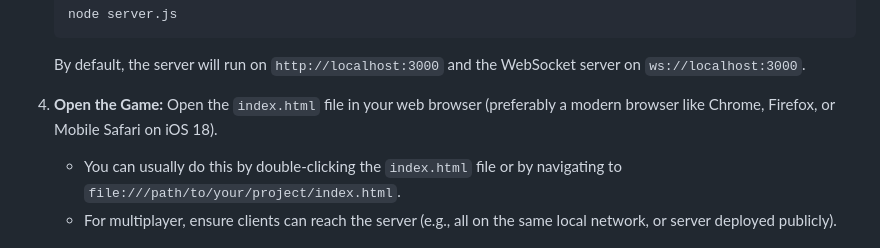
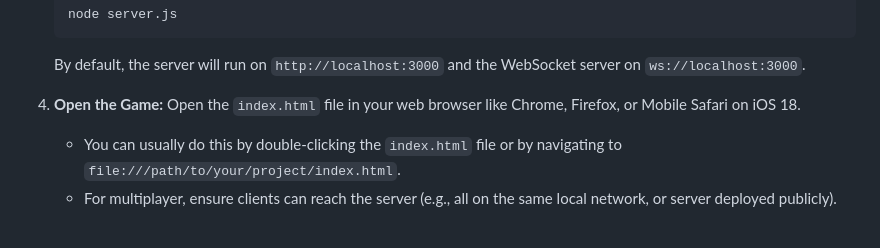
Before and after one commit to hovikgas/FlappyFriends, a Markdown page: README.md, the part around the change. Drawn GitHub-style.

Commit message:
docs: update browser recommendation

```diff
--- a/README.md
+++ b/README.md
@@ -53,7 +53,7 @@ A simple Flappy Bird-style game with single-player and multiplayer battle-royale
     By default, the server will run on `http://localhost:3000` and the WebSocket server on `ws://localhost:3000`.
 
 4.  **Open the Game:**
-    Open the `index.html` file in your web browser (preferably a modern browser like Chrome, Firefox, or Mobile Safari on iOS 18).
+    Open the `index.html` file in your web browser like Chrome, Firefox, or Mobile Safari on iOS 18.
     -   You can usually do this by double-clicking the `index.html` file or by navigating to `file:///path/to/your/project/index.html`.
     -   For multiplayer, ensure clients can reach the server (e.g., all on the same local network, or server deployed publicly).
 
```
